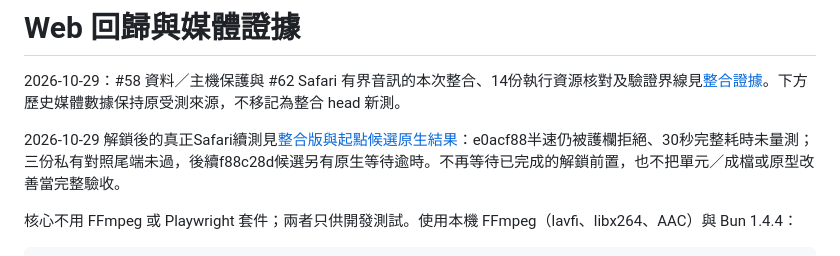
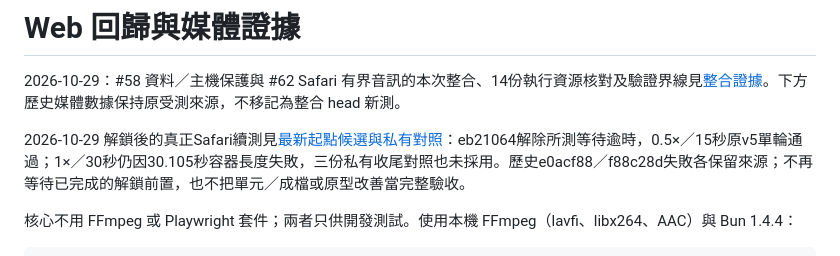
Before and after one commit to sunpochin/dance-stamp, a Markdown page: docs/MEDIA_PROBE.md, the part around the change. GitHub-like rendering.

```diff
--- a/docs/MEDIA_PROBE.md
+++ b/docs/MEDIA_PROBE.md
@@ -3,7 +3,7 @@
 
 2026-10-29：#58 資料／主機保護與 #62 Safari 有界音訊的本次整合、14份執行資源核對及驗證界線見[整合證據](evidence/p0-safari-reliability-integration.md)。下方歷史媒體數據保持原受測來源，不移記為整合 head 新測。
 
-2026-10-29 解鎖後的真正Safari續測見[整合版與起點候選原生結果](evidence/issue-3-bounded-audio.md#整合版續測與起點等待候選)：e0acf88半速仍被護欄拒絕、30秒完整耗時未量測；三份私有對照尾端未過，後續f88c28d候選另有原生等待逾時。不再等待已完成的解鎖前置，也不把單元／成檔或原型改善當完整驗收。
+2026-10-29 解鎖後的真正Safari續測見[最新起點候選與私有對照](evidence/issue-3-bounded-audio.md#eb21064-續測與三份私有收尾對照)：eb21064解除所測等待逾時，0.5×／15秒原v5單輪通過；1×／30秒仍因30.105秒容器長度失敗，三份私有收尾對照也未採用。歷史e0acf88／f88c28d失敗各保留來源；不再等待已完成的解鎖前置，也不把單元／成檔或原型改善當完整驗收。
 
 核心不用 FFmpeg 或 Playwright 套件；兩者只供開發測試。使用本機 FFmpeg（lavfi、libx264、AAC）與 Bun 1.4.4：
 
```
Also changed, not shown: TECHNICAL.md (+2 -0 lines), docs/evidence/issue-3-bounded-audio.md (+24 -1 lines).
